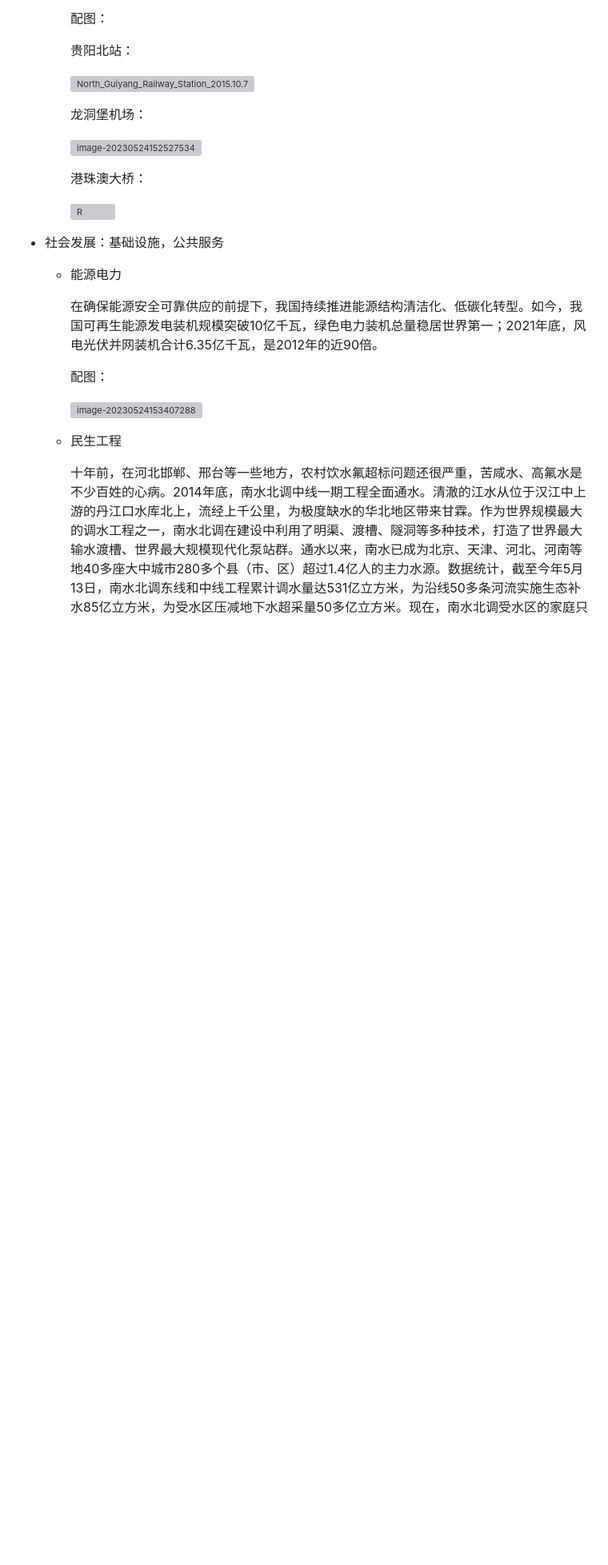
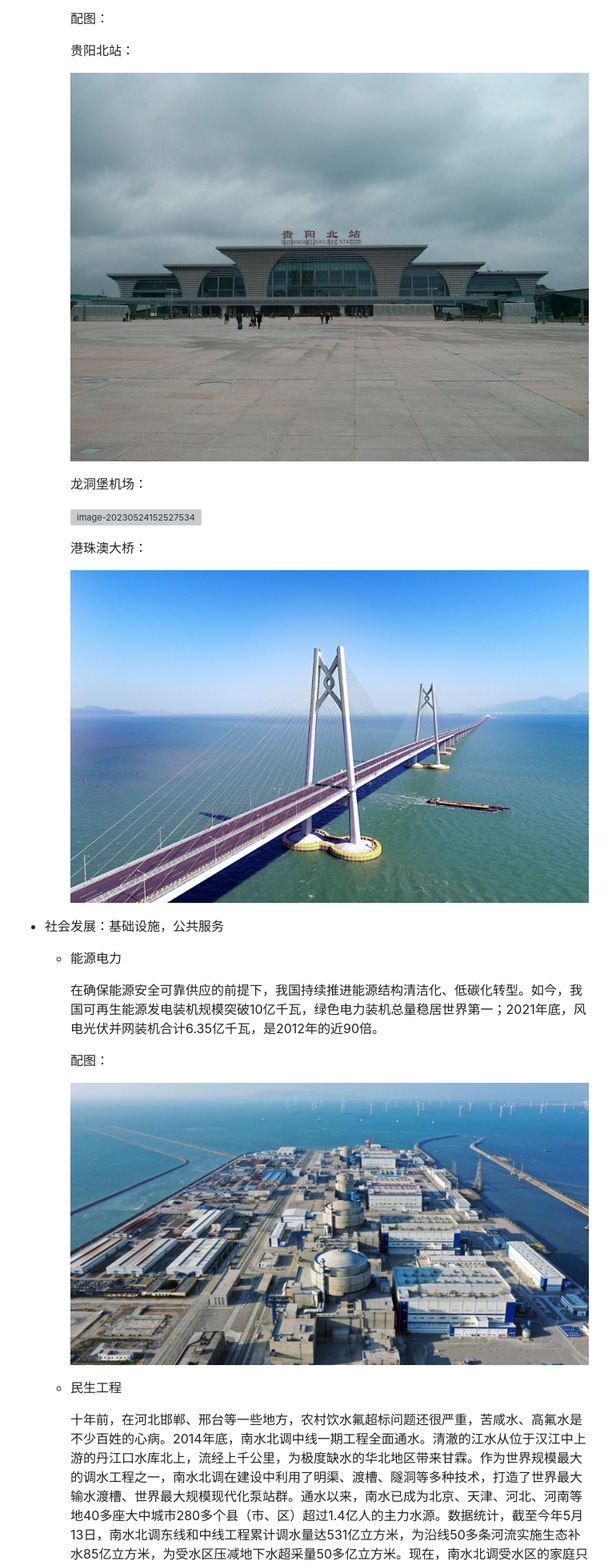
Before and after one commit to JinlinXingjian/20-Great-Web-Design-Examples, a Markdown page: readme.md, the part around one of its changes. Shown at 80% size. Rendered like a GitHub page; blank space fills up the shorter version; grey boxes are pictures that could not be loaded.

```diff
--- a/readme.md
+++ b/readme.md
@@ -48,7 +48,7 @@
 
     贵阳北站：
 
-    <img src="./img/%E6%AF%94%E8%B5%9B/North_Guiyang_Railway_Station_2015.10.7.jpg" alt="North_Guiyang_Railway_Station_2015.10.7" style="zoom: 33%;" />
+    <img src="main/img/比赛/North_Guiyang_Railway_Station_2015.10.7.jpg" alt="North_Guiyang_Railway_Station_2015.10.7" style="zoom: 33%;" />
 
     龙洞堡机场：
 
@@ -56,7 +56,7 @@
 
     港珠澳大桥：
 
-    <img src="./img/%E6%AF%94%E8%B5%9B/R.jpg" alt="R" style="zoom: 25%;" />
+    <img src="main/img/比赛/R.jpg" alt="R" style="zoom: 25%;" />
 
 - 社会发展：基础设施，公共服务
 
@@ -66,7 +66,7 @@
 
     配图：
 
-    <img src="./img/%E6%AF%94%E8%B5%9B/image-20230524153407288.png" alt="image-20230524153407288" style="zoom:50%;" />
+    <img src="main/img/比赛/image-20230524153407288.png" alt="image-20230524153407288" style="zoom:50%;" />
 
   - 民生工程
 
```
Also changed, not shown: other parts of readme.md (+3 -3 lines).
